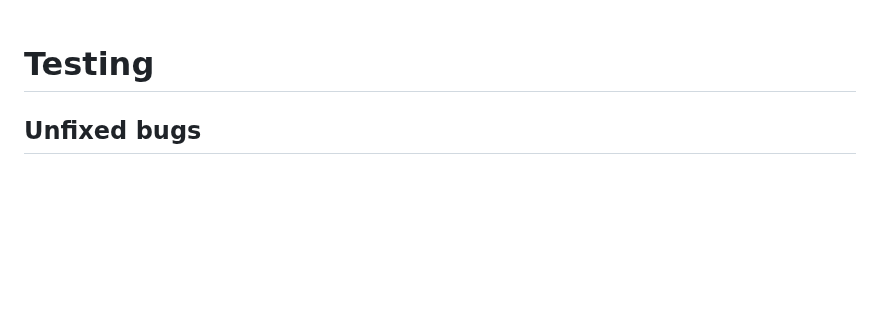
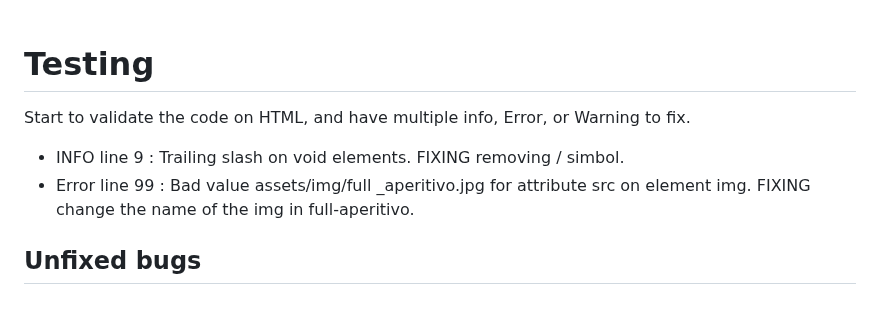
Before and after one commit to CapricornoG/Olivo, a Markdown page: README.md, the part around the change. GitHub-like rendering; blank space fills up the shorter version.

Commit message:
add testing content with description of errors and foxing solution

```diff
--- a/README.md
+++ b/README.md
@@ -297,6 +297,9 @@ Again the design will be responsive and align the boxes.
 &nbsp;
 
 # Testing
+Start to validate the code on HTML, and have multiple info, Error, or Warning to fix.
+ * INFO line 9 :  Trailing slash on void elements. FIXING removing / simbol.
+ * Error line 99 : Bad value assets/img/full _aperitivo.jpg for attribute src on element img. FIXING change the name of the img in full-aperitivo.
 ## Unfixed bugs
 
 \
```
